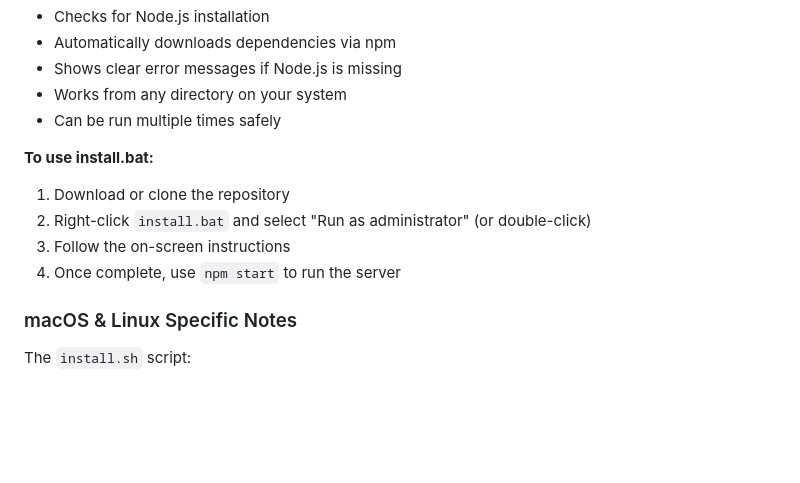
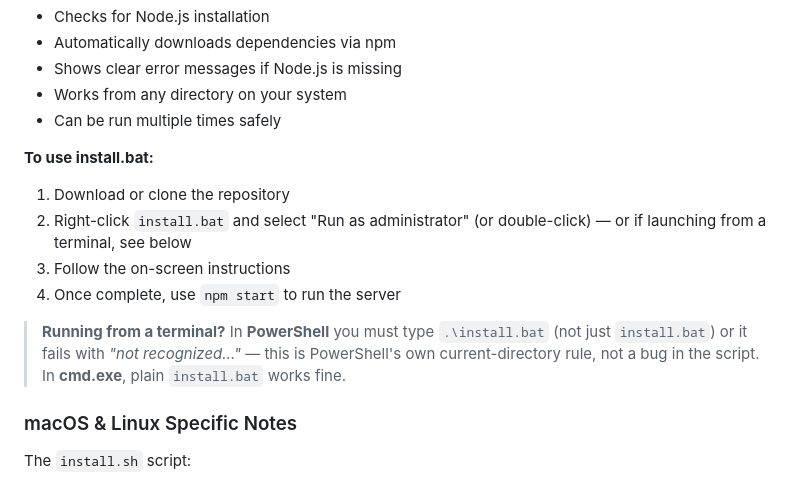
Before and after one commit to KetchCyork/scratchpad, a Markdown page: README.md, the part around the change. GitHub-like rendering; blank space fills up the shorter version.

Commit message:
Docs: reinforce PowerShell .\install.bat guidance in Windows notes (NEW-296)
Co-Authored-By: Paperclip <noreply@paperclip.ing>

```diff
--- a/README.md
+++ b/README.md
@@ -217,9 +217,15 @@ The `install.bat` script:
 
 **To use install.bat:**
 1. Download or clone the repository
-2. Right-click `install.bat` and select "Run as administrator" (or double-click)
+2. Right-click `install.bat` and select "Run as administrator" (or double-click) —
+   or if launching from a terminal, see below
 3. Follow the on-screen instructions
 4. Once complete, use `npm start` to run the server
+
+> **Running from a terminal?** In **PowerShell** you must type `.\install.bat`
+> (not just `install.bat`) or it fails with *"not recognized..."* — this is
+> PowerShell's own current-directory rule, not a bug in the script. In
+> **cmd.exe**, plain `install.bat` works fine.
 
 ### macOS & Linux Specific Notes
 
```
